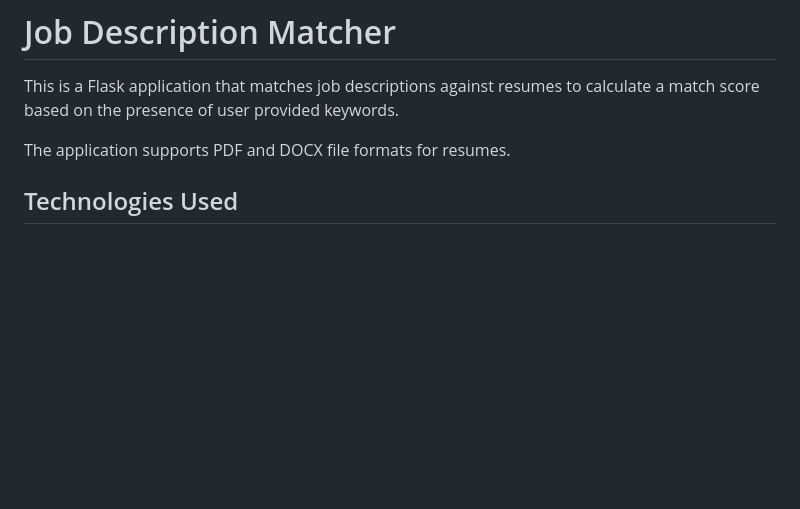
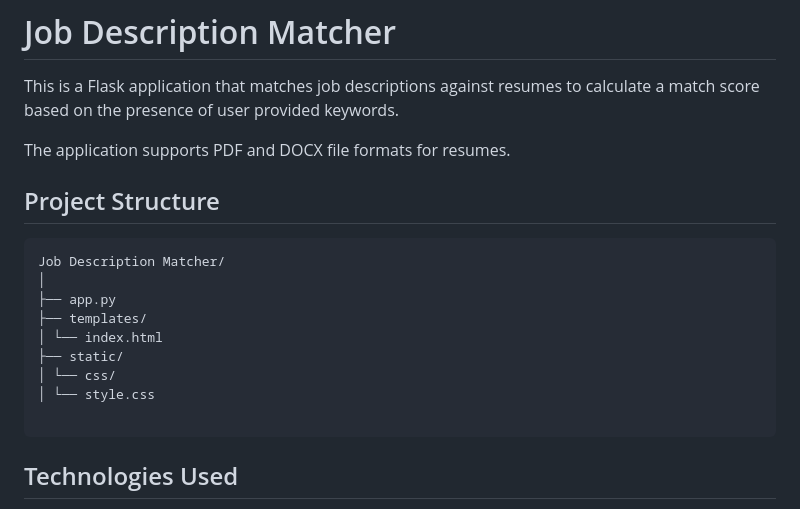
Before and after one commit to meltonme/Job-Description-Matcher, a Markdown page: README.md, the part around the change. Drawn GitHub-style; blank space fills up the shorter version.

````diff
--- a/README.md
+++ b/README.md
@@ -4,6 +4,19 @@
 This is a Flask application that matches job descriptions against resumes to calculate a match score based on the presence of user provided keywords.
 
 The application supports PDF and DOCX file formats for resumes.
+
+## Project Structure
+```
+Job Description Matcher/
+│
+├── app.py
+├── templates/
+│ └── index.html
+├── static/
+│ └── css/
+│ └── style.css
+
+```
 
 ## Technologies Used
 
````
